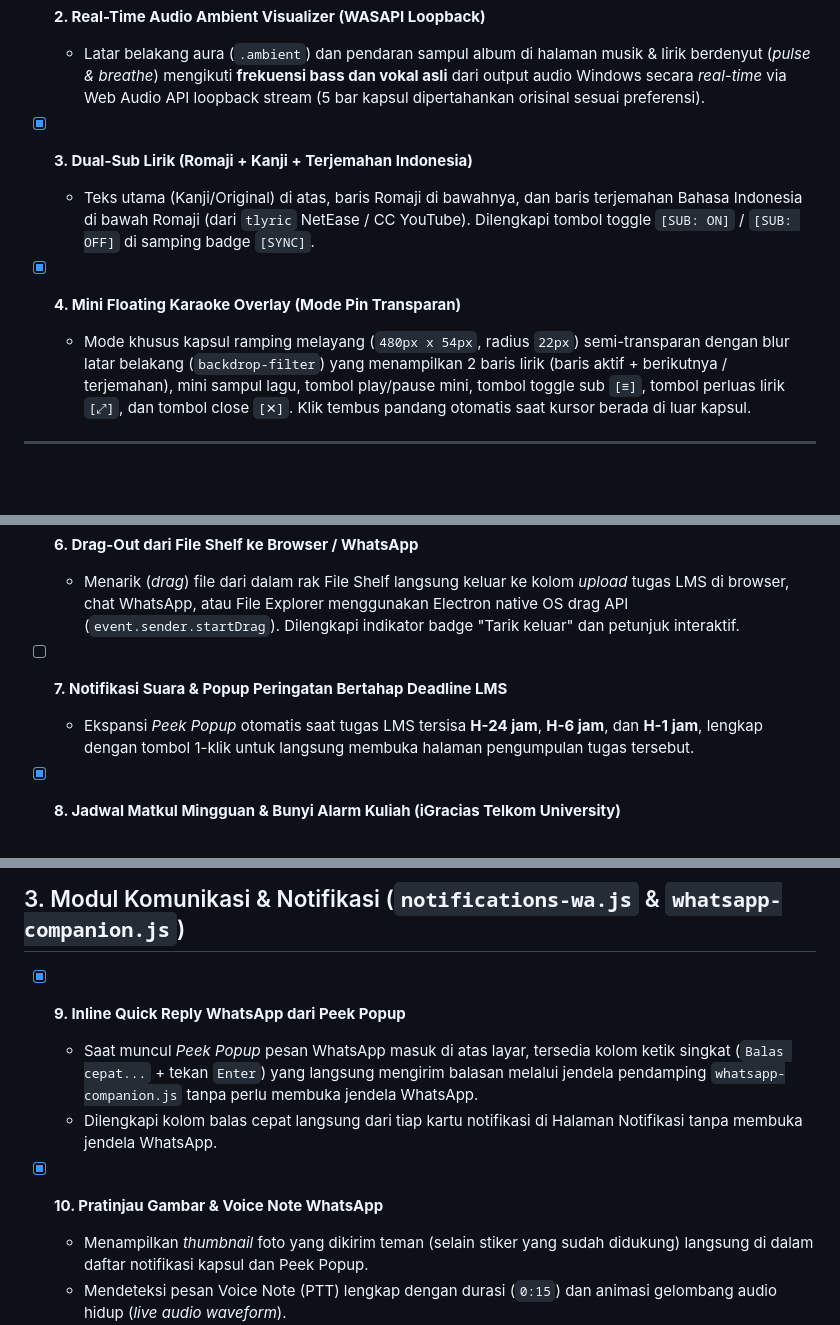
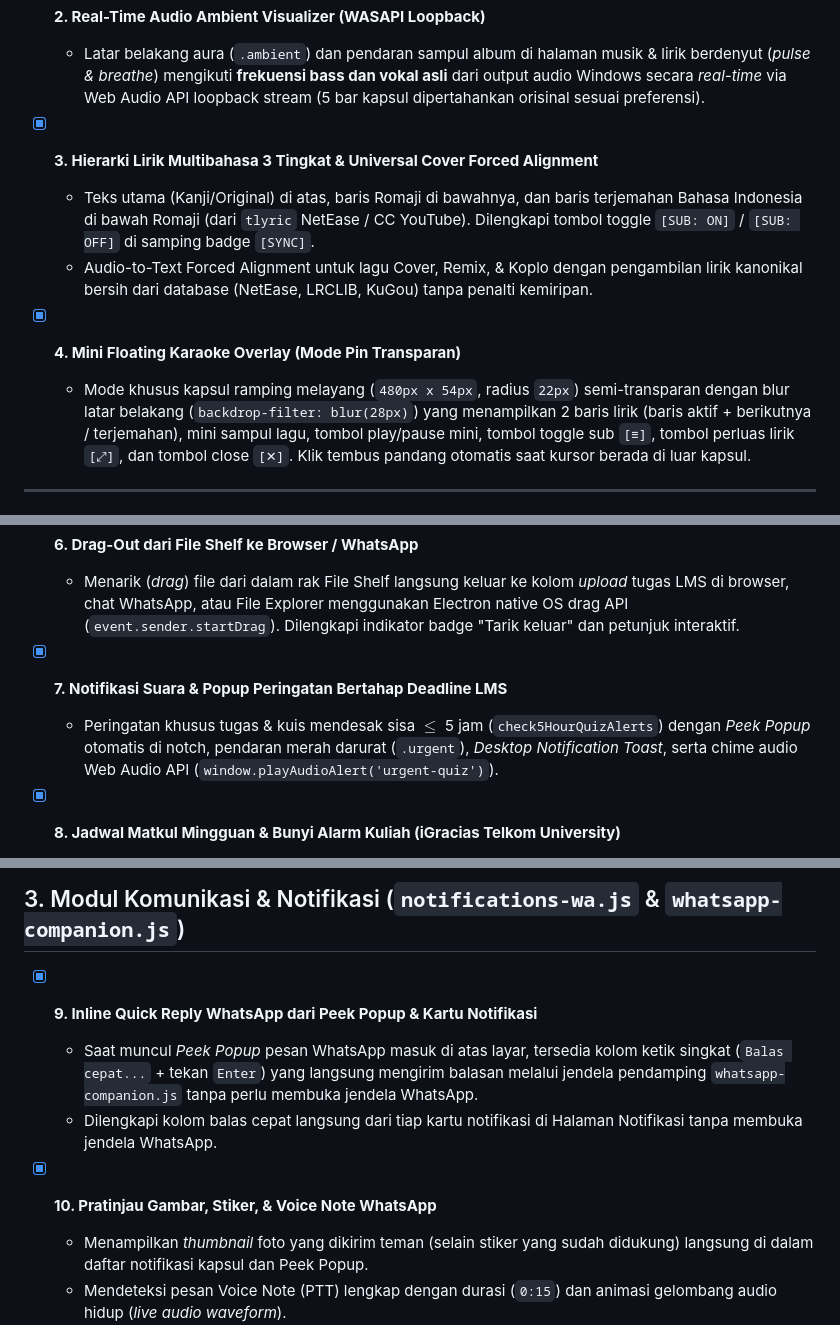
Before and after one commit to muhnaufal11/Ukikura, a Markdown page: TODO.md, 3 parts joined by grey strips. Rendered like a GitHub page; blank space fills up the shorter version.

```diff
--- a/TODO.md
+++ b/TODO.md
@@ -13,11 +13,12 @@ Daftar rencana pengembangan fitur baru untuk memperkuat **Ukikura** (*Uki* = Flo
 - [x] **2. Real-Time Audio Ambient Visualizer (WASAPI Loopback)**
   - Latar belakang aura (`.ambient`) dan pendaran sampul album di halaman musik & lirik berdenyut (*pulse & breathe*) mengikuti **frekuensi bass dan vokal asli** dari output audio Windows secara *real-time* via Web Audio API loopback stream (5 bar kapsul dipertahankan orisinal sesuai preferensi).
 
-- [x] **3. Dual-Sub Lirik (Romaji + Kanji + Terjemahan Indonesia)**
+- [x] **3. Hierarki Lirik Multibahasa 3 Tingkat & Universal Cover Forced Alignment**
   - Teks utama (Kanji/Original) di atas, baris Romaji di bawahnya, dan baris terjemahan Bahasa Indonesia di bawah Romaji (dari `tlyric` NetEase / CC YouTube). Dilengkapi tombol toggle `[SUB: ON]` / `[SUB: OFF]` di samping badge `[SYNC]`.
+  - Audio-to-Text Forced Alignment untuk lagu Cover, Remix, & Koplo dengan pengambilan lirik kanonikal bersih dari database (NetEase, LRCLIB, KuGou) tanpa penalti kemiripan.
 
 - [x] **4. Mini Floating Karaoke Overlay (Mode Pin Transparan)**
-  - Mode khusus kapsul ramping melayang (`480px x 54px`, radius `22px`) semi-transparan dengan blur latar belakang (`backdrop-filter`) yang menampilkan 2 baris lirik (baris aktif + berikutnya / terjemahan), mini sampul lagu, tombol play/pause mini, tombol toggle sub `[≡]`, tombol perluas lirik `[⤢]`, dan tombol close `[✕]`. Klik tembus pandang otomatis saat kursor berada di luar kapsul.
+  - Mode khusus kapsul ramping melayang (`480px x 54px`, radius `22px`) semi-transparan dengan blur latar belakang (`backdrop-filter: blur(28px)`) yang menampilkan 2 baris lirik (baris aktif + berikutnya / terjemahan), mini sampul lagu, tombol play/pause mini, tombol toggle sub `[≡]`, tombol perluas lirik `[⤢]`, dan tombol close `[✕]`. Klik tembus pandang otomatis saat kursor berada di luar kapsul.
 
 ---
 
@@ -29,8 +30,8 @@ Daftar rencana pengembangan fitur baru untuk memperkuat **Ukikura** (*Uki* = Flo
 - [x] **6. Drag-Out dari File Shelf ke Browser / WhatsApp**
   - Menarik (*drag*) file dari dalam rak File Shelf langsung keluar ke kolom *upload* tugas LMS di browser, chat WhatsApp, atau File Explorer menggunakan Electron native OS drag API (`event.sender.startDrag`). Dilengkapi indikator badge "Tarik keluar" dan petunjuk interaktif.
 
-- [ ] **7. Notifikasi Suara & Popup Peringatan Bertahap Deadline LMS**
-  - Ekspansi *Peek Popup* otomatis saat tugas LMS tersisa **H-24 jam**, **H-6 jam**, dan **H-1 jam**, lengkap dengan tombol 1-klik untuk langsung membuka halaman pengumpulan tugas tersebut.
+- [x] **7. Notifikasi Suara & Popup Peringatan Bertahap Deadline LMS**
+  - Peringatan khusus tugas & kuis mendesak sisa $\le$ 5 jam (`check5HourQuizAlerts`) dengan *Peek Popup* otomatis di notch, pendaran merah darurat (`.urgent`), *Desktop Notification Toast*, serta chime audio Web Audio API (`window.playAudioAlert('urgent-quiz')`).
 
 - [x] **8. Jadwal Matkul Mingguan & Bunyi Alarm Kuliah (iGracias Telkom University)**
   - Input & simpan jadwal perkuliahan mingguan (Hari, Jam Mulai/Selesai, Nama Mata Kuliah, Ruangan/Lab, dan Kelas):
@@ -50,11 +51,11 @@ Daftar rencana pengembangan fitur baru untuk memperkuat **Ukikura** (*Uki* = Flo
 
 ## 3. Modul Komunikasi & Notifikasi (`notifications-wa.js` & `whatsapp-companion.js`)
 
-- [x] **9. Inline Quick Reply WhatsApp dari Peek Popup**
+- [x] **9. Inline Quick Reply WhatsApp dari Peek Popup & Kartu Notifikasi**
   - Saat muncul *Peek Popup* pesan WhatsApp masuk di atas layar, tersedia kolom ketik singkat (`Balas cepat...` + tekan `Enter`) yang langsung mengirim balasan melalui jendela pendamping `whatsapp-companion.js` tanpa perlu membuka jendela WhatsApp.
   - Dilengkapi kolom balas cepat langsung dari tiap kartu notifikasi di Halaman Notifikasi tanpa membuka jendela WhatsApp.
 
-- [x] **10. Pratinjau Gambar & Voice Note WhatsApp**
+- [x] **10. Pratinjau Gambar, Stiker, & Voice Note WhatsApp**
   - Menampilkan *thumbnail* foto yang dikirim teman (selain stiker yang sudah didukung) langsung di dalam daftar notifikasi kapsul dan Peek Popup.
   - Mendeteksi pesan Voice Note (PTT) lengkap dengan durasi (`0:15`) dan animasi gelombang audio hidup (*live audio waveform*).
 
```
Also changed, not shown: other parts of TODO.md (+17 -5 lines), README.md (+7 -4 lines).
